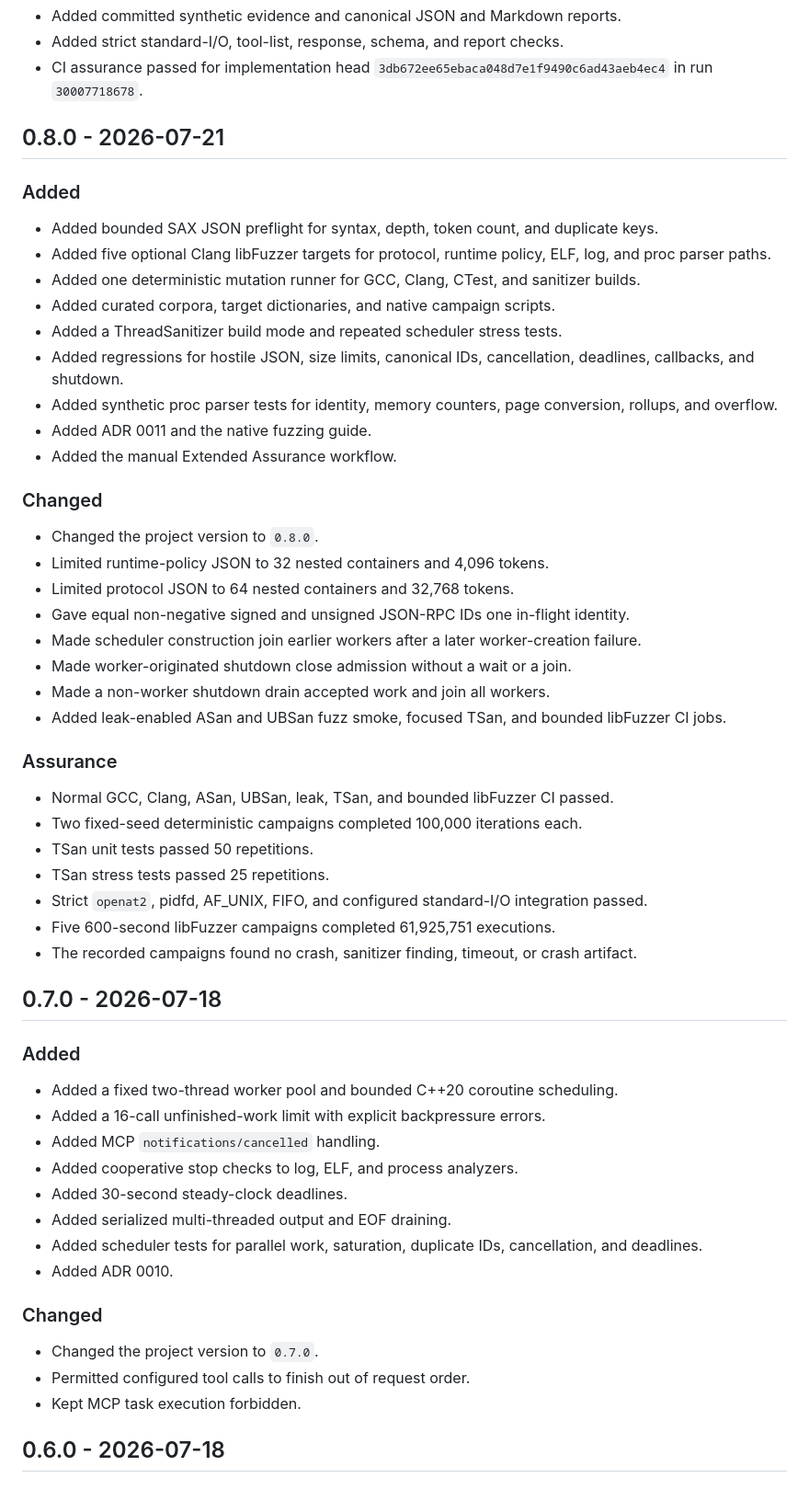
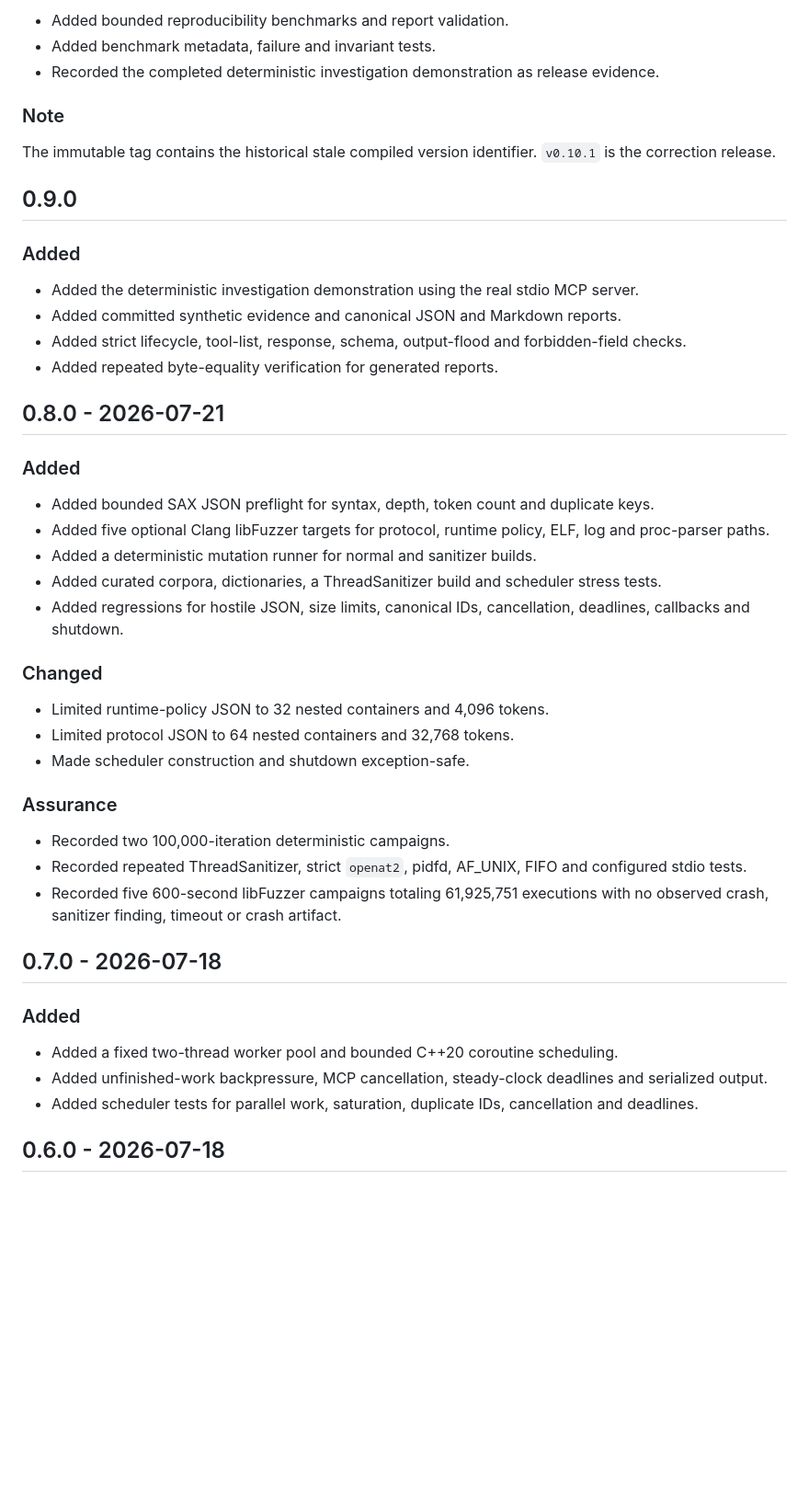
Before and after one commit to kabbersokhi-boop/native-mcp-sandbox, a Markdown page: CHANGELOG.md, the part around one of its changes. Shown at 92% size. GitHub-like rendering; blank space fills up the shorter version.

Commit message:
docs: bring changelog through Phase 10

```diff
--- a/CHANGELOG.md
+++ b/CHANGELOG.md
@@ -18,60 +57,49 @@ Before version 1.0, an interface can change.
+- Added bounded reproducibility benchmarks and report validation.
+- Added benchmark metadata, failure and invariant tests.
+- Recorded the completed deterministic investigation demonstration as release evidence.
+
+### Note
+
+The immutable tag contains the historical stale compiled version identifier. `v0.10.1` is the correction release.
+
+## 0.9.0
+
+### Added
+
+- Added the deterministic investigation demonstration using the real stdio MCP server.
 - Added committed synthetic evidence and canonical JSON and Markdown reports.
-- Added strict standard-I/O, tool-list, response, schema, and report checks.
-- CI assurance passed for implementation head `3db672ee65ebaca048d7e1f9490c6ad43aeb4ec4` in run `30007718678`.
+- Added strict lifecycle, tool-list, response, schema, output-flood and forbidden-field checks.
+- Added repeated byte-equality verification for generated reports.
 
 ## 0.8.0 - 2026-07-21
 
 ### Added
 
-- Added bounded SAX JSON preflight for syntax, depth, token count, and duplicate keys.
-- Added five optional Clang libFuzzer targets for protocol, runtime policy, ELF, log, and proc parser paths.
-- Added one deterministic mutation runner for GCC, Clang, CTest, and sanitizer builds.
-- Added curated corpora, target dictionaries, and native campaign scripts.
-- Added a ThreadSanitizer build mode and repeated scheduler stress tests.
-- Added regressions for hostile JSON, size limits, canonical IDs, cancellation, deadlines, callbacks, and shutdown.
-- Added synthetic proc parser tests for identity, memory counters, page conversion, rollups, and overflow.
-- Added ADR 0011 and the native fuzzing guide.
-- Added the manual Extended Assurance workflow.
+- Added bounded SAX JSON preflight for syntax, depth, token count and duplicate keys.
+- Added five optional Clang libFuzzer targets for protocol, runtime policy, ELF, log and proc-parser paths.
+- Added a deterministic mutation runner for normal and sanitizer builds.
+- Added curated corpora, dictionaries, a ThreadSanitizer build and scheduler stress tests.
+- Added regressions for hostile JSON, size limits, canonical IDs, cancellation, deadlines, callbacks and shutdown.
 
 ### Changed
 
-- Changed the project version to `0.8.0`.
 - Limited runtime-policy JSON to 32 nested containers and 4,096 tokens.
 - Limited protocol JSON to 64 nested containers and 32,768 tokens.
-- Gave equal non-negative signed and unsigned JSON-RPC IDs one in-flight identity.
-- Made scheduler construction join earlier workers after a later worker-creation failure.
-- Made worker-originated shutdown close admission without a wait or a join.
-- Made a non-worker shutdown drain accepted work and join all workers.
-- Added leak-enabled ASan and UBSan fuzz smoke, focused TSan, and bounded libFuzzer CI jobs.
+- Made scheduler construction and shutdown exception-safe.
 
 ### Assurance
 
-- Normal GCC, Clang, ASan, UBSan, leak, TSan, and bounded libFuzzer CI passed.
-- Two fixed-seed deterministic campaigns completed 100,000 iterations each.
-- TSan unit tests passed 50 repetitions.
-- TSan stress tests passed 25 repetitions.
-- Strict `openat2`, pidfd, AF_UNIX, FIFO, and configured standard-I/O integration passed.
-- Five 600-second libFuzzer campaigns completed 61,925,751 executions.
-- The recorded campaigns found no crash, sanitizer finding, timeout, or crash artifact.
+- Recorded two 100,000-iteration deterministic campaigns.
+- Recorded repeated ThreadSanitizer, strict `openat2`, pidfd, AF_UNIX, FIFO and configured stdio tests.
+- Recorded five 600-second libFuzzer campaigns totaling 61,925,751 executions with no observed crash, sanitizer finding, timeout or crash artifact.
 
 ## 0.7.0 - 2026-07-18
 
 ### Added
 
 - Added a fixed two-thread worker pool and bounded C++20 coroutine scheduling.
-- Added a 16-call unfinished-work limit with explicit backpressure errors.
-- Added MCP `notifications/cancelled` handling.
-- Added cooperative stop checks to log, ELF, and process analyzers.
-- Added 30-second steady-clock deadlines.
-- Added serialized multi-threaded output and EOF draining.
-- Added scheduler tests for parallel work, saturation, duplicate IDs, cancellation, and deadlines.
-- Added ADR 0010.
-
-### Changed
-
-- Changed the project version to `0.7.0`.
-- Permitted configured tool calls to finish out of request order.
-- Kept MCP task execution forbidden.
+- Added unfinished-work backpressure, MCP cancellation, steady-clock deadlines and serialized output.
+- Added scheduler tests for parallel work, saturation, duplicate IDs, cancellation and deadlines.
 
 ## 0.6.0 - 2026-07-18
 
```
Also changed, not shown: other parts of CHANGELOG.md (+62 -78 lines).
